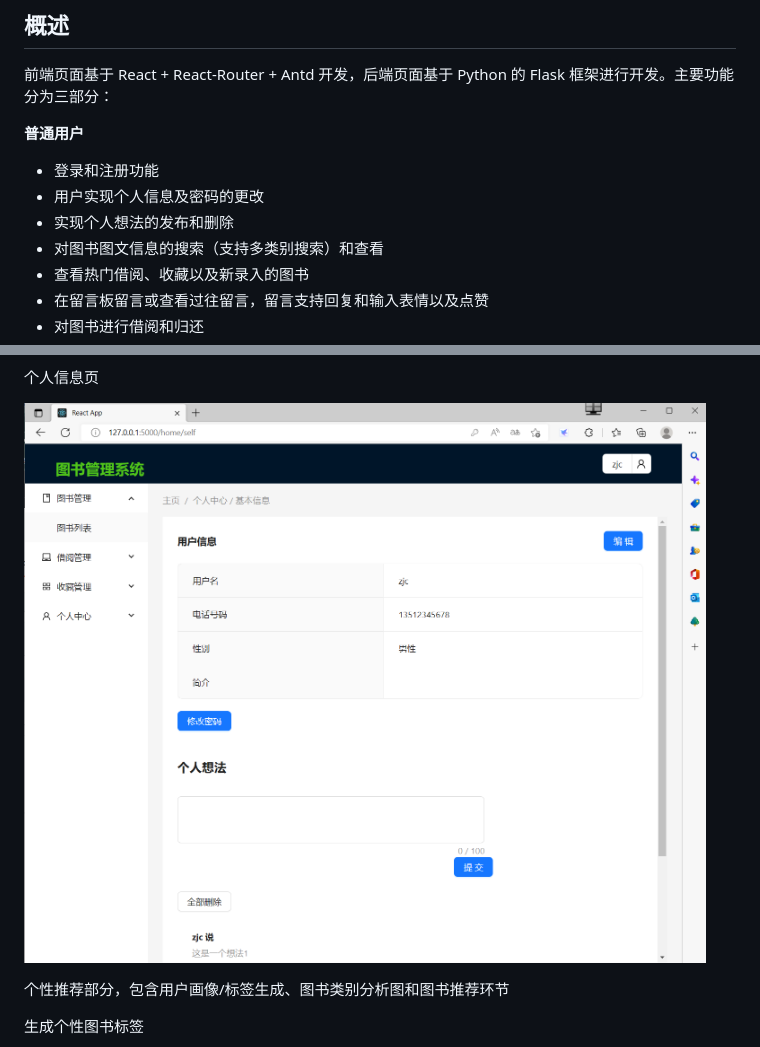
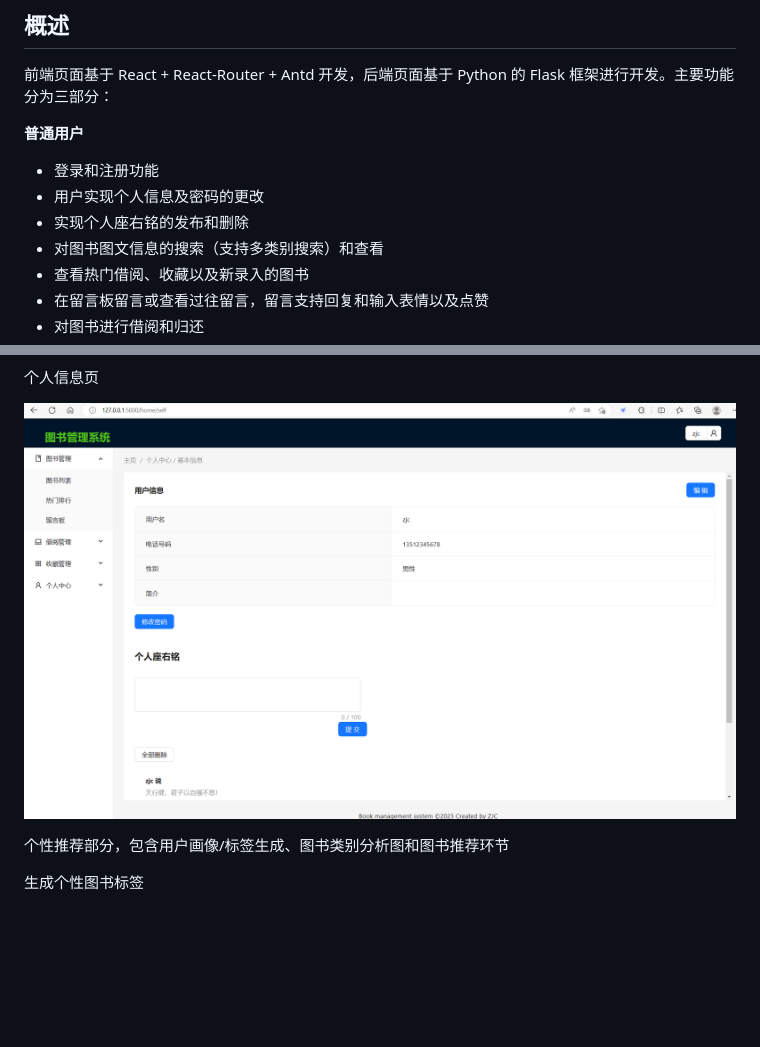
Before and after one commit to plusmultiply0/bookmanagesystem, a Markdown page: README.md, 2 parts joined by grey strips. Drawn GitHub-style; pictures changed too: screenshot/self.png; blank space fills up the shorter version.

```diff
--- a/README.md
+++ b/README.md
@@ -8,7 +8,7 @@
 
 - 登录和注册功能
 - 用户实现个人信息及密码的更改
-- 实现个人想法的发布和删除
+- 实现个人座右铭的发布和删除
 - 对图书图文信息的搜索（支持多类别搜索）和查看
 - 查看热门借阅、收藏以及新录入的图书
 - 在留言板留言或查看过往留言，留言支持回复和输入表情以及点赞
```
Also changed, not shown: 10 other files.
